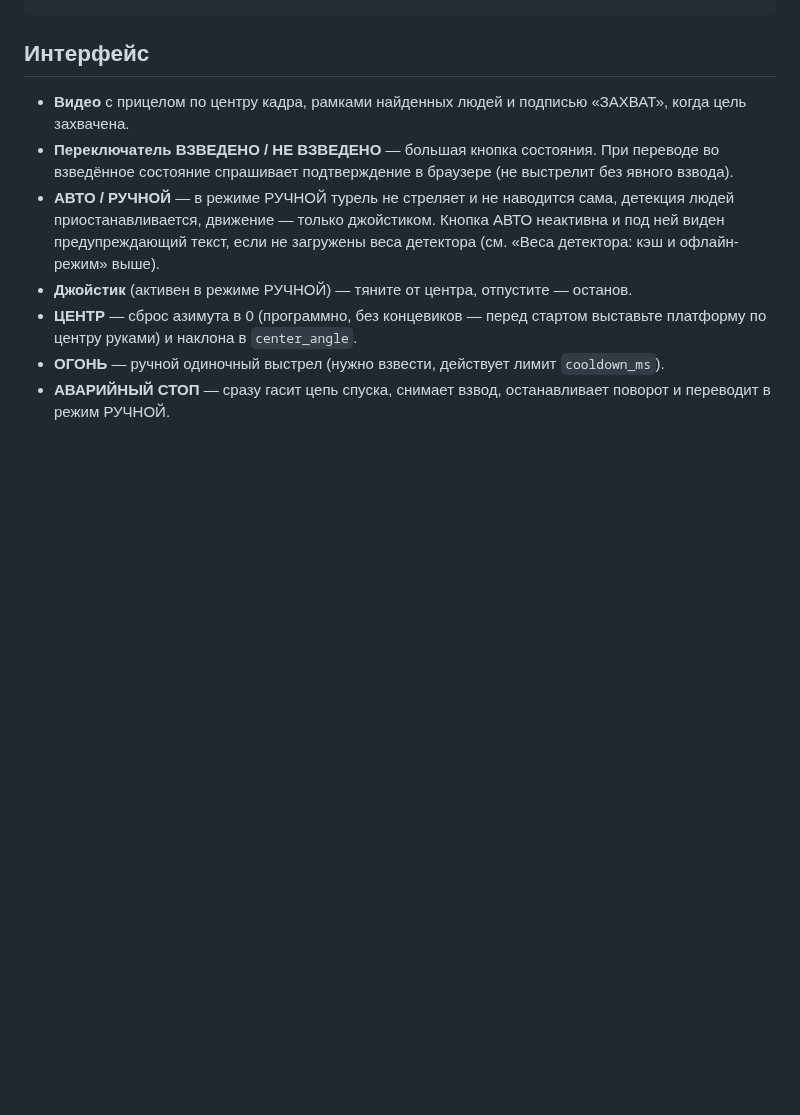
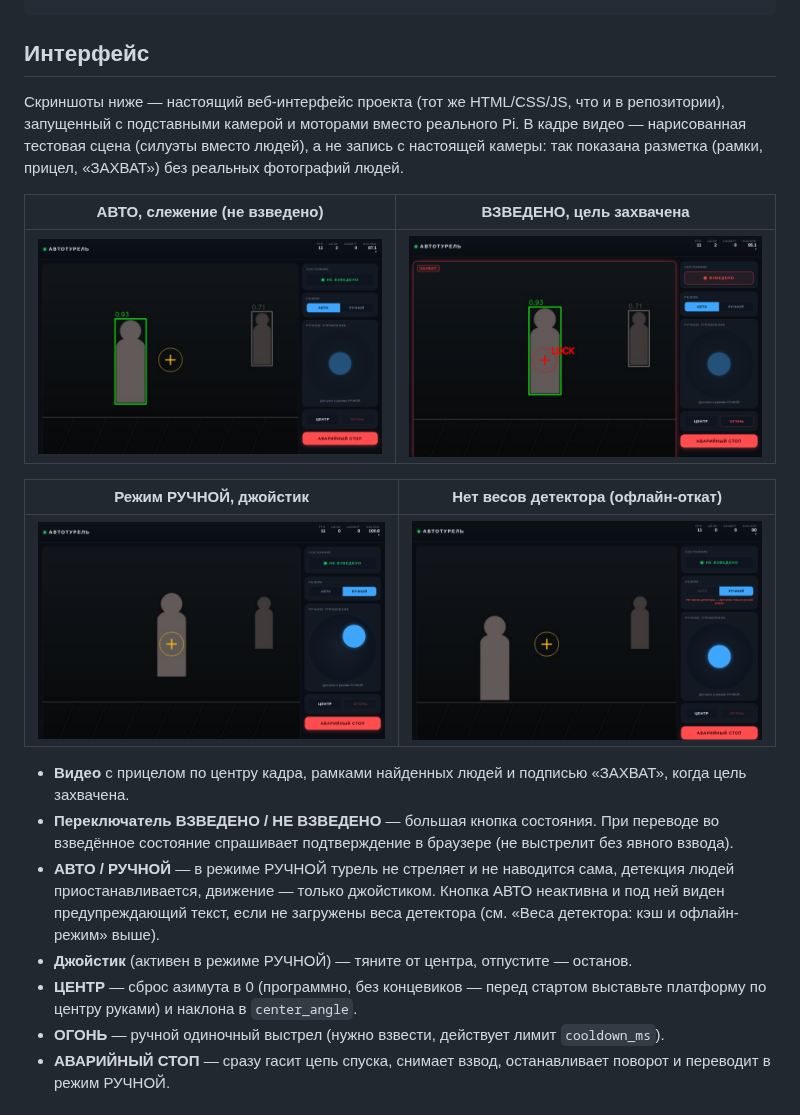
Before and after one commit to bbijijj80-gif/book, a Markdown page: turret/README.md, the part around the change. Rendered like a GitHub page; pictures changed too: turret/docs/screenshots/ui-armed-lock.png (added), turret/docs/screenshots/ui-auto-tracking.png (added), turret/docs/screenshots/ui-manual-joystick.png (added); blank space fills up the shorter version.

Commit message:
Add UI screenshots to the turret README
Four screenshots of the actual web interface (real templates/index.html,
static/app.js, static/style.css, server.py - nothing mocked up), added
to turret/docs/screenshots/ and embedded in a table near the top of the
README's Interface section:

- ui-auto-tracking.png: AUTO mode, disarmed, actively tracking two
  detections (green box on the selected target, grey on the other).
- ui-armed-lock.png: armed + target locked - red glow, "ЗАХВАТ" banner,
  pulsing ARMED state, fire button enabled.
- ui-manual-joystick.png: MANUAL mode with the on-screen joystick
  actively dragged off-centre.
- ui-no-detector-fallback.png: the no-detector-weights fallback from
  the previous change - AUTO disabled with the warning hint, manual
  controls still live.

No physical Pi/camera/motors are available to shoot this from, so the
real Flask app was run against fake camera/detector/motor/trigger
objects (same pattern as the test suite) feeding a synthetic drawn
scene (silhouettes, not real photos of people) into the real pipeline,
and Playwright drove the actual UI (clicking ARM through the real
confirm() dialog, switching modes, dragging the joystick) to capture
each state. Caught and fixed two issues doing this: the synthetic
frame's aspect ratio didn't match the CSS video box, and centering the
axes without also resetting the PID's error history left a stale
derivative term that kicked the tilt reading around right as a shot
was taken. The README says plainly that the video content is a
simulated demo scene, not real camera footage.

Co-Authored-By: Claude Sonnet 5 <noreply@anthropic.com>
Claude-Session: https://claude.ai/code/session_013MgatKNAEfYet3mCJNKsG5

```diff
--- a/turret/README.md
+++ b/turret/README.md
@@ -205,6 +205,20 @@ sudo systemctl enable --now turret.service
 
 ## Интерфейс
 
+Скриншоты ниже — настоящий веб-интерфейс проекта (тот же HTML/CSS/JS, что и
+в репозитории), запущенный с подставными камерой и моторами вместо реального
+Pi. В кадре видео — нарисованная тестовая сцена (силуэты вместо людей), а не
+запись с настоящей камеры: так показана разметка (рамки, прицел, «ЗАХВАТ»)
+без реальных фотографий людей.
+
+| АВТО, слежение (не взведено) | ВЗВЕДЕНО, цель захвачена |
+|---|---|
+| ![Режим АВТО: слежение за целью, ещё не захвачена](docs/screenshots/ui-auto-tracking.png) | ![Взведено, цель захвачена — красная подсветка и баннер ЗАХВАТ](docs/screenshots/ui-armed-lock.png) |
+
+| Режим РУЧНОЙ, джойстик | Нет весов детектора (офлайн-откат) |
+|---|---|
+| ![Режим РУЧНОЙ, джойстик активен и смещён](docs/screenshots/ui-manual-joystick.png) | ![Нет весов детектора — кнопка АВТО отключена, только ручной режим](docs/screenshots/ui-no-detector-fallback.png) |
+
 - **Видео** с прицелом по центру кадра, рамками найденных людей и подписью
   «ЗАХВАТ», когда цель захвачена.
 - **Переключатель ВЗВЕДЕНО / НЕ ВЗВЕДЕНО** — большая кнопка состояния. При
```
